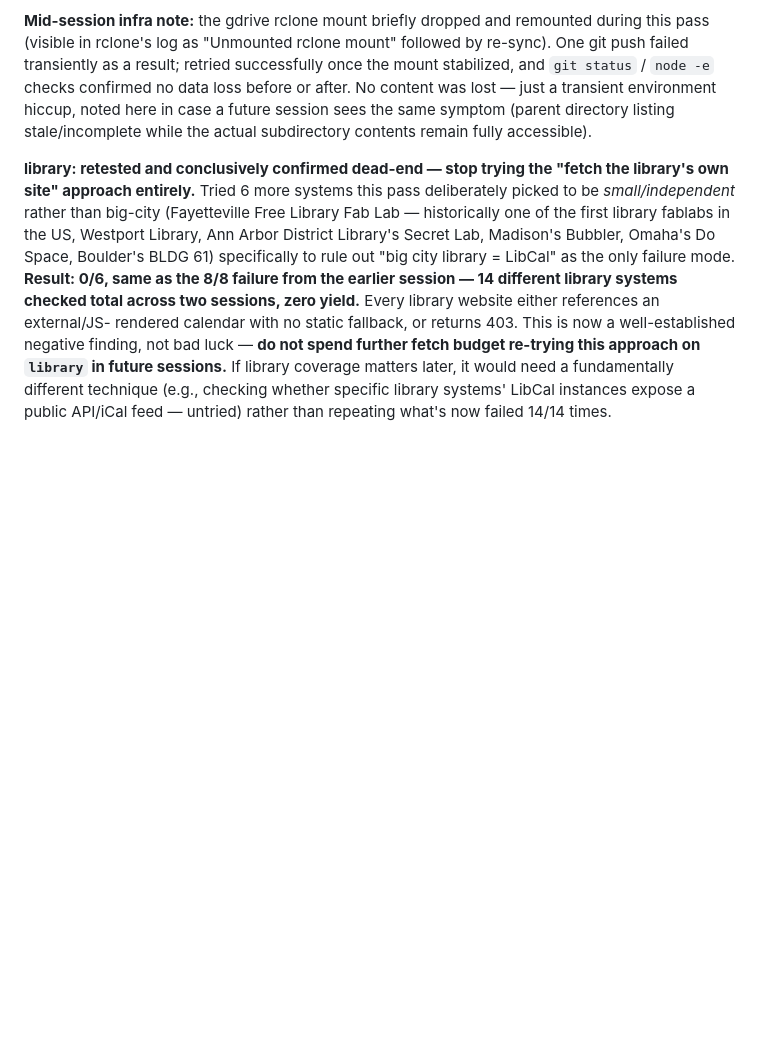
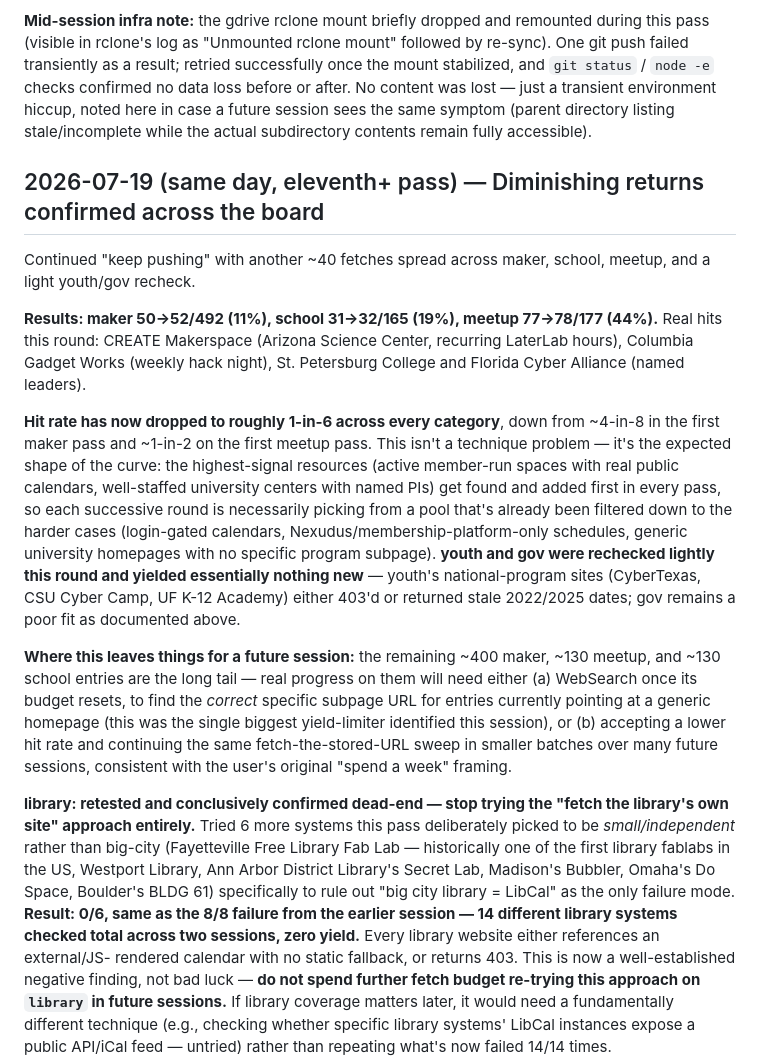
Before and after one commit to malcolm1014/us-cyber-map, a Markdown page: STATES.md, the part around the change. Drawn GitHub-style; blank space fills up the shorter version.

Commit message:
Document diminishing-returns finding and recommend WebSearch for URL discovery next

```diff
--- a/STATES.md
+++ b/STATES.md
@@ -574,6 +574,40 @@ lost — just a transient environment hiccup, noted here in case a future
 session sees the same symptom (parent directory listing stale/incomplete
 while the actual subdirectory contents remain fully accessible).
 
+## 2026-07-19 (same day, eleventh+ pass) — Diminishing returns confirmed across the board
+
+Continued "keep pushing" with another ~40 fetches spread across maker,
+school, meetup, and a light youth/gov recheck.
+
+**Results: maker 50→52/492 (11%), school 31→32/165 (19%), meetup
+77→78/177 (44%).** Real hits this round: CREATE Makerspace (Arizona
+Science Center, recurring LaterLab hours), Columbia Gadget Works (weekly
+hack night), St. Petersburg College and Florida Cyber Alliance (named
+leaders).
+
+**Hit rate has now dropped to roughly 1-in-6 across every category**,
+down from ~4-in-8 in the first maker pass and ~1-in-2 on the first meetup
+pass. This isn't a technique problem — it's the expected shape of the
+curve: the highest-signal resources (active member-run spaces with real
+public calendars, well-staffed university centers with named PIs) get
+found and added first in every pass, so each successive round is
+necessarily picking from a pool that's already been filtered down to the
+harder cases (login-gated calendars, Nexudus/membership-platform-only
+schedules, generic university homepages with no specific program
+subpage). **youth and gov were rechecked lightly this round and yielded
+essentially nothing new** — youth's national-program sites (CyberTexas,
+CSU Cyber Camp, UF K-12 Academy) either 403'd or returned stale
+2022/2025 dates; gov remains a poor fit as documented above.
+
+**Where this leaves things for a future session:** the remaining ~400
+maker, ~130 meetup, and ~130 school entries are the long tail — real
+progress on them will need either (a) WebSearch once its budget resets,
+to find the *correct* specific subpage URL for entries currently pointing
+at a generic homepage (this was the single biggest yield-limiter
+identified this session), or (b) accepting a lower hit rate and continuing
+the same fetch-the-stored-URL sweep in smaller batches over many future
+sessions, consistent with the user's original "spend a week" framing.
+
 **library: retested and conclusively confirmed dead-end — stop trying the
 "fetch the library's own site" approach entirely.** Tried 6 more systems
 this pass deliberately picked to be *small/independent* rather than
```
